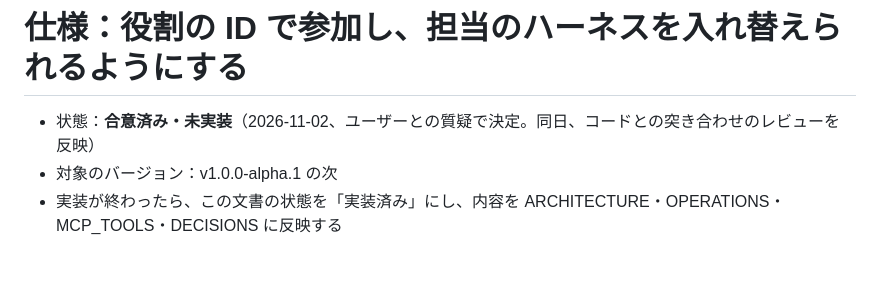
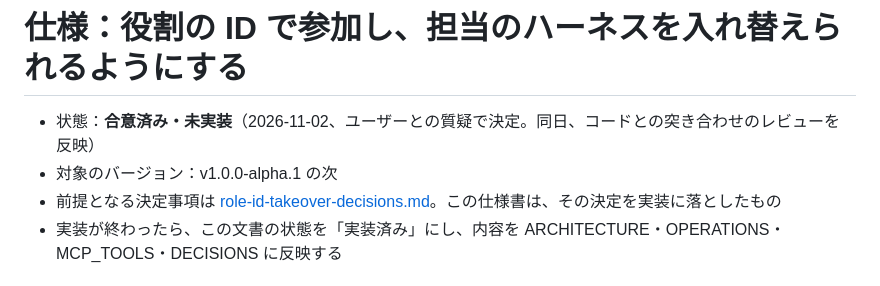
Before and after one commit to Ramo-Inc/Catchball, a Markdown page: docs/design/role-id-takeover.md, the part around the change. Rendered like a GitHub page.

```diff
--- a/docs/design/role-id-takeover.md
+++ b/docs/design/role-id-takeover.md
@@ -2,6 +2,7 @@
 
 - 状態：**合意済み・未実装**（2026-11-02、ユーザーとの質疑で決定。同日、コードとの突き合わせのレビューを反映）
 - 対象のバージョン：v1.0.0-alpha.1 の次
+- 前提となる決定事項は [role-id-takeover-decisions.md](role-id-takeover-decisions.md)。この仕様書は、その決定を実装に落としたもの
 - 実装が終わったら、この文書の状態を「実装済み」にし、内容を ARCHITECTURE・OPERATIONS・MCP_TOOLS・DECISIONS に反映する
 
 ## 1. 困っていること
```
Also changed, not shown: docs/design/role-id-takeover-decisions.md (added, +39 -0 lines).
